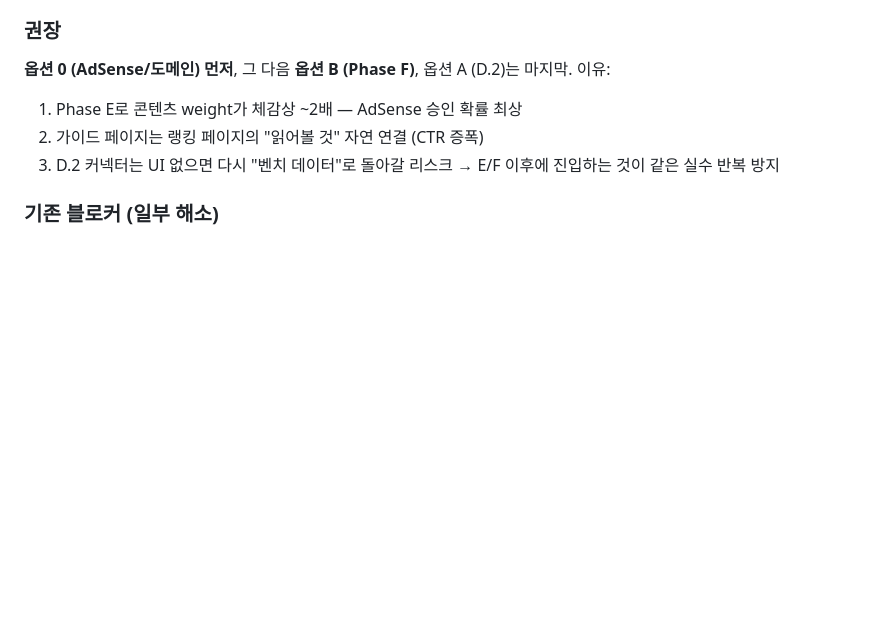
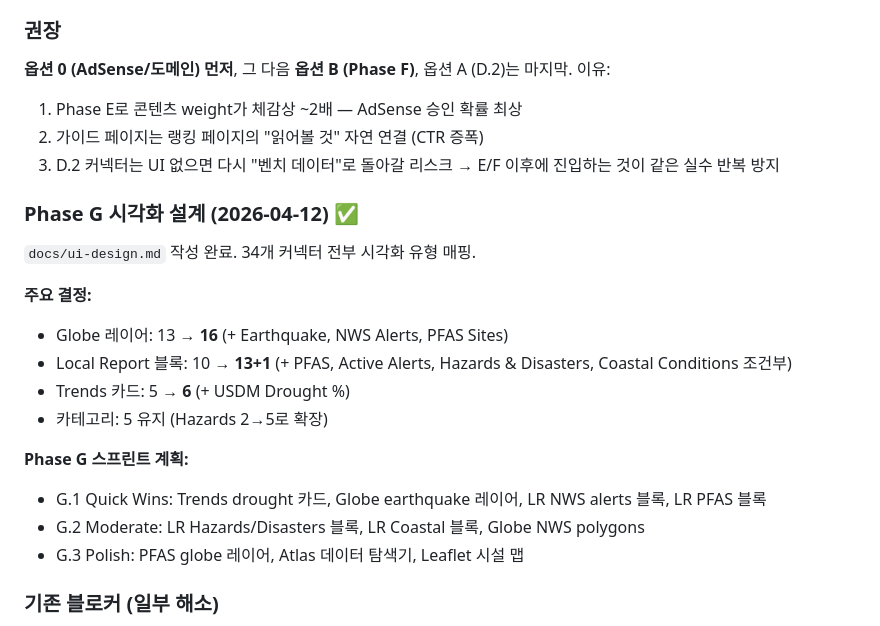
Before and after one commit to humpie-0413/terrasight, a Markdown page: progress.md, the part around the change. Rendered like a GitHub page; blank space fills up the shorter version.

```diff
--- a/progress.md
+++ b/progress.md
@@ -720,6 +720,21 @@ Phase E로 데이터 depth는 채워졌고, 이제 트래픽 유입 경로 강
 3. D.2 커넥터는 UI 없으면 다시 "벤치 데이터"로 돌아갈 리스크 → E/F
    이후에 진입하는 것이 같은 실수 반복 방지
 
+### Phase G 시각화 설계 (2026-04-12) ✅
+
+`docs/ui-design.md` 작성 완료. 34개 커넥터 전부 시각화 유형 매핑.
+
+**주요 결정:**
+- Globe 레이어: 13 → **16** (+ Earthquake, NWS Alerts, PFAS Sites)
+- Local Report 블록: 10 → **13+1** (+ PFAS, Active Alerts, Hazards & Disasters, Coastal Conditions 조건부)
+- Trends 카드: 5 → **6** (+ USDM Drought %)
+- 카테고리: 5 유지 (Hazards 2→5로 확장)
+
+**Phase G 스프린트 계획:**
+- G.1 Quick Wins: Trends drought 카드, Globe earthquake 레이어, LR NWS alerts 블록, LR PFAS 블록
+- G.2 Moderate: LR Hazards/Disasters 블록, LR Coastal 블록, Globe NWS polygons
+- G.3 Polish: PFAS globe 레이어, Atlas 데이터 탐색기, Leaflet 시설 맵
+
 ### 기존 블로커 (일부 해소)
 
 - ~~**Bundle 코드 스플리팅** — 599 KB gzip~~ ✅ **해소 (E.4)** — LocalReport
```
Also changed, not shown: docs/ui-design.md (added, +455 -0 lines).
